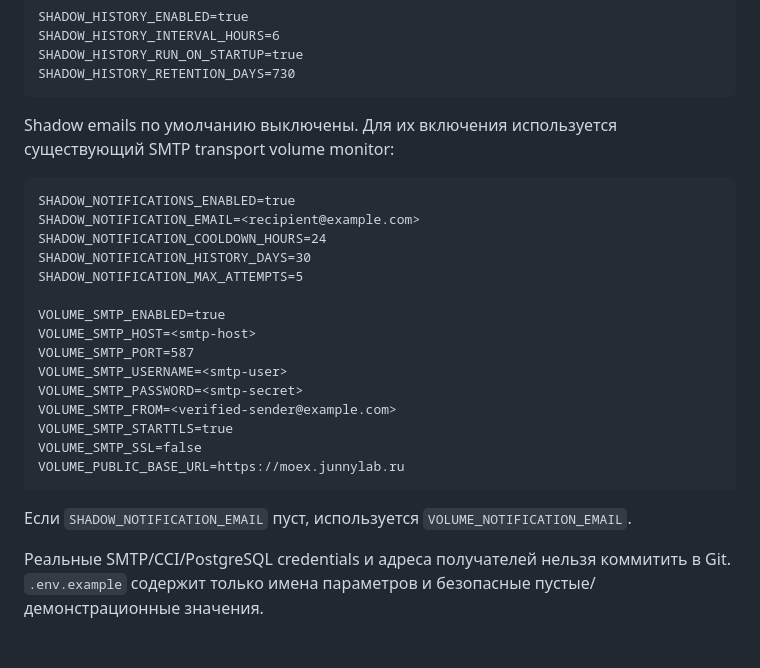
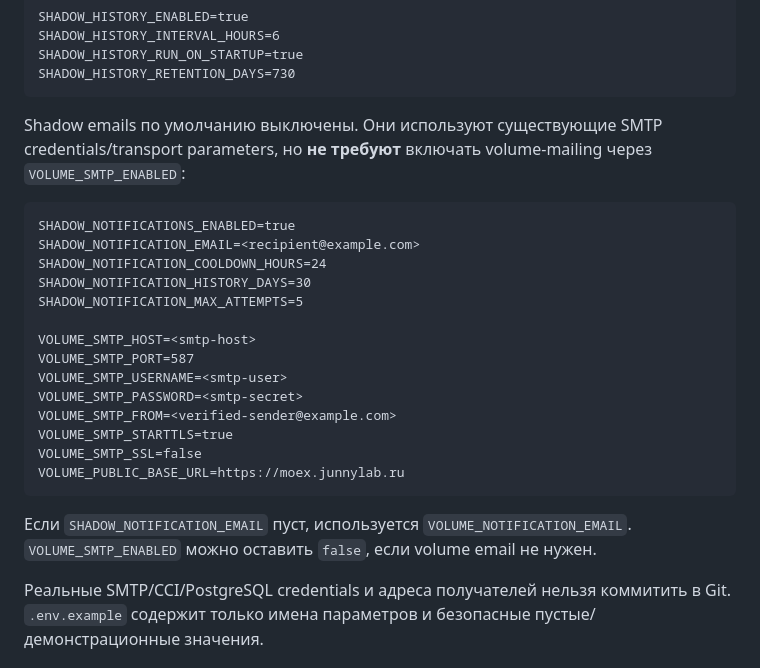
Before and after one commit to krapa666/moex, a Markdown page: README.md, the part around the change. Drawn GitHub-style.

Commit message:
Clarify independent shadow email enablement in README

````diff
--- a/README.md
+++ b/README.md
@@ -262,7 +262,7 @@ SHADOW_HISTORY_RUN_ON_STARTUP=true
 SHADOW_HISTORY_RETENTION_DAYS=730
 ```
 
-Shadow emails по умолчанию выключены. Для их включения используется существующий SMTP transport volume monitor:
+Shadow emails по умолчанию выключены. Они используют существующие SMTP credentials/transport parameters, но **не требуют** включать volume-mailing через `VOLUME_SMTP_ENABLED`:
 
 ```dotenv
 SHADOW_NOTIFICATIONS_ENABLED=true
@@ -271,7 +271,6 @@ SHADOW_NOTIFICATION_COOLDOWN_HOURS=24
 SHADOW_NOTIFICATION_HISTORY_DAYS=30
 SHADOW_NOTIFICATION_MAX_ATTEMPTS=5
 
-VOLUME_SMTP_ENABLED=true
 VOLUME_SMTP_HOST=<smtp-host>
 VOLUME_SMTP_PORT=587
 VOLUME_SMTP_USERNAME=<smtp-user>
@@ -282,7 +281,7 @@ VOLUME_SMTP_SSL=false
 VOLUME_PUBLIC_BASE_URL=https://moex.junnylab.ru
 ```
 
-Если `SHADOW_NOTIFICATION_EMAIL` пуст, используется `VOLUME_NOTIFICATION_EMAIL`.
+Если `SHADOW_NOTIFICATION_EMAIL` пуст, используется `VOLUME_NOTIFICATION_EMAIL`. `VOLUME_SMTP_ENABLED` можно оставить `false`, если volume email не нужен.
 
 Реальные SMTP/CCI/PostgreSQL credentials и адреса получателей нельзя коммитить в Git. `.env.example` содержит только имена параметров и безопасные пустые/демонстрационные значения.
 
````
